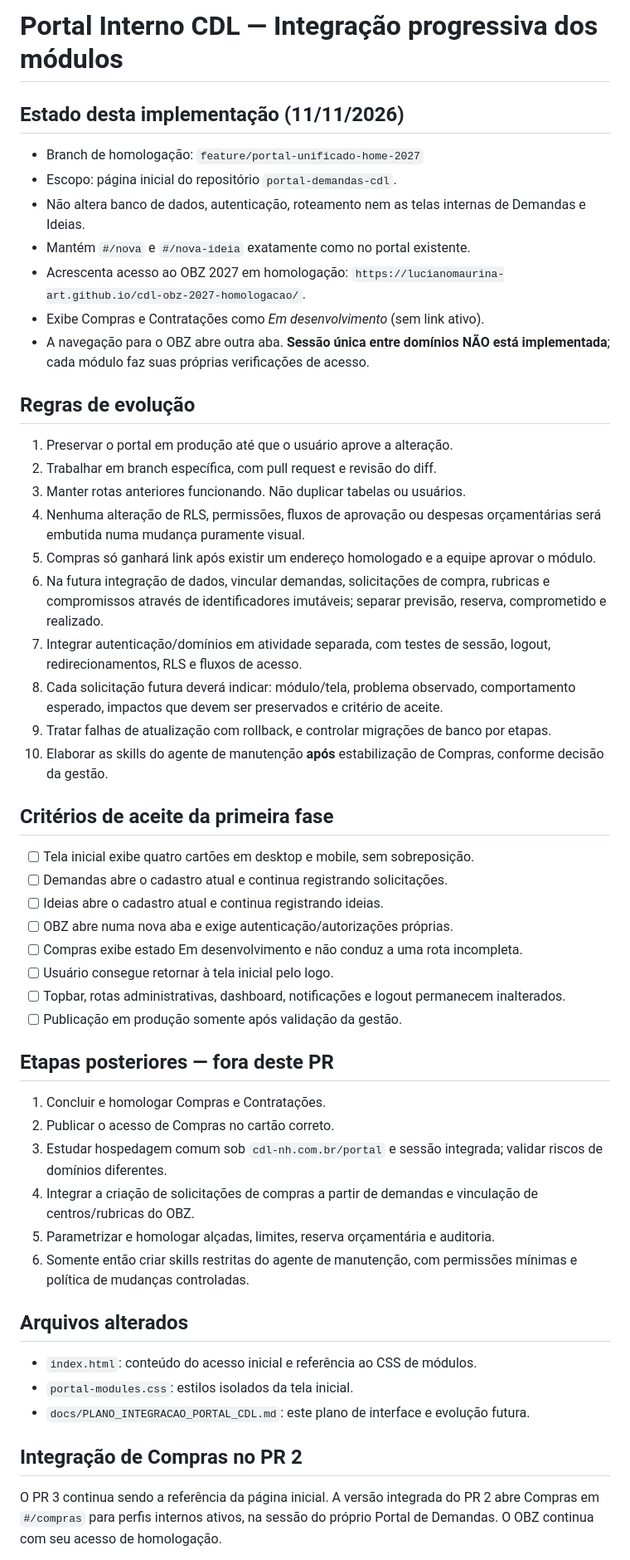
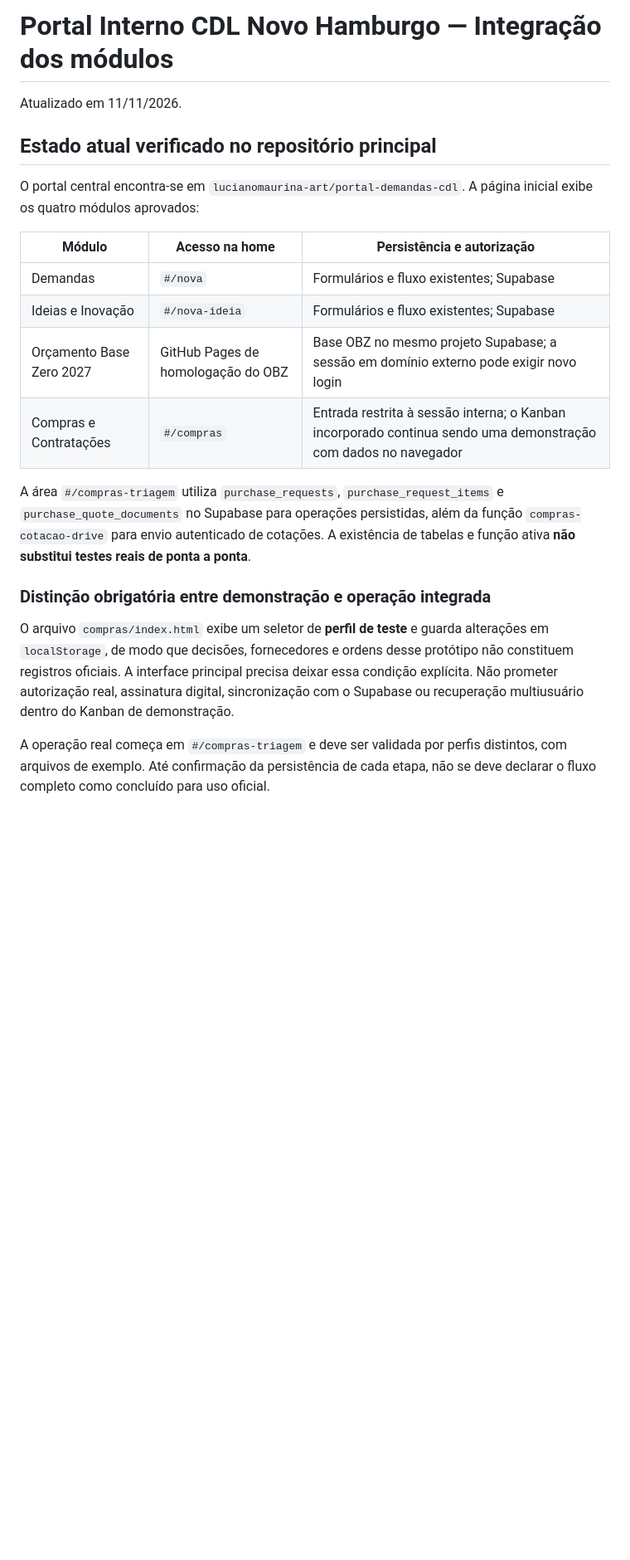
Before and after one commit to lucianomaurina-art/portal-demandas-cdl, a Markdown page: docs/PLANO_INTEGRACAO_PORTAL_CDL.md, the part around one of its changes. Shown at 83% size. GitHub-like rendering; blank space fills up the shorter version.

Commit message:
docs(portal): align integration plan with live Purchases, OBZ and Supabase capabilities and caveats

```diff
--- a/docs/PLANO_INTEGRACAO_PORTAL_CDL.md
+++ b/docs/PLANO_INTEGRACAO_PORTAL_CDL.md
@@ -1,52 +1,23 @@
-# Portal Interno CDL — Integração progressiva dos módulos
+# Portal Interno CDL Novo Hamburgo — Integração dos módulos
+Atualizado em 11/11/2026.
 
-## Estado desta implementação (11/11/2026)
-- Branch de homologação: `feature/portal-unificado-home-2027`
-- Escopo: página inicial do repositório `portal-demandas-cdl`.
-- Não altera banco de dados, autenticação, roteamento nem as telas internas de Demandas e Ideias.
-- Mantém `#/nova` e `#/nova-ideia` exatamente como no portal existente.
-- Acrescenta acesso ao OBZ 2027 em homologação: `https://lucianomaurina-art.github.io/cdl-obz-2027-homologacao/`.
-- Exibe Compras e Contratações como *Em desenvolvimento* (sem link ativo).
-- A navegação para o OBZ abre outra aba. **Sessão única entre domínios NÃO está implementada**; cada módulo faz suas próprias verificações de acesso.
+## Estado atual verificado no repositório principal
 
-## Regras de evolução
-1. Preservar o portal em produção até que o usuário aprove a alteração.
-2. Trabalhar em branch específica, com pull request e revisão do diff.
-3. Manter rotas anteriores funcionando. Não duplicar tabelas ou usuários.
-4. Nenhuma alteração de RLS, permissões, fluxos de aprovação ou despesas orçamentárias será embutida numa mudança puramente visual.
-5. Compras só ganhará link após existir um endereço homologado e a equipe aprovar o módulo.
-6. Na futura integração de dados, vincular demandas, solicitações de compra, rubricas e compromissos através de identificadores imutáveis; separar previsão, reserva, comprometido e realizado.
-7. Integrar autenticação/domínios em atividade separada, com testes de sessão, logout, redirecionamentos, RLS e fluxos de acesso.
-8. Cada solicitação futura deverá indicar: módulo/tela, problema observado, comportamento esperado, impactos que devem ser preservados e critério de aceite.
-9. Tratar falhas de atualização com rollback, e controlar migrações de banco por etapas.
-10. Elaborar as skills do agente de manutenção **após** estabilização de Compras, conforme decisão da gestão.
+O portal central encontra-se em `lucianomaurina-art/portal-demandas-cdl`.
+A página inicial exibe os quatro módulos aprovados:
 
-## Critérios de aceite da primeira fase
-- [ ] Tela inicial exibe quatro cartões em desktop e mobile, sem sobreposição.
-- [ ] Demandas abre o cadastro atual e continua registrando solicitações.
-- [ ] Ideias abre o cadastro atual e continua registrando ideias.
-- [ ] OBZ abre numa nova aba e exige autenticação/autorizações próprias.
-- [ ] Compras exibe estado Em desenvolvimento e não conduz a uma rota incompleta.
-- [ ] Usuário consegue retornar à tela inicial pelo logo.
-- [ ] Topbar, rotas administrativas, dashboard, notificações e logout permanecem inalterados.
-- [ ] Publicação em produção somente após validação da gestão.
+| Módulo | Acesso na home | Persistência e autorização |
+| --- | --- | --- |
+| Demandas | `#/nova` | Formulários e fluxo existentes; Supabase |
+| Ideias e Inovação | `#/nova-ideia` | Formulários e fluxo existentes; Supabase |
+| Orçamento Base Zero 2027 | GitHub Pages de homologação do OBZ | Base OBZ no mesmo projeto Supabase; a sessão em domínio externo pode exigir novo login |
+| Compras e Contratações | `#/compras` | Entrada restrita à sessão interna; o Kanban incorporado continua sendo uma demonstração com dados no navegador |
 
-## Etapas posteriores — fora deste PR
-1. Concluir e homologar Compras e Contratações.
-2. Publicar o acesso de Compras no cartão correto.
-3. Estudar hospedagem comum sob `cdl-nh.com.br/portal` e sessão integrada; validar riscos de domínios diferentes.
-4. Integrar a criação de solicitações de compras a partir de demandas e vinculação de centros/rubricas do OBZ.
-5. Parametrizar e homologar alçadas, limites, reserva orçamentária e auditoria.
-6. Somente então criar skills restritas do agente de manutenção, com permissões mínimas e política de mudanças controladas.
+A área `#/compras-triagem` utiliza `purchase_requests`, `purchase_request_items` e `purchase_quote_documents` no Supabase para operações persistidas, além da função `compras-cotacao-drive` para envio autenticado de cotações. A existência de tabelas e função ativa **não substitui testes reais de ponta a ponta**.
 
-## Arquivos alterados
-- `index.html`: conteúdo do acesso inicial e referência ao CSS de módulos.
-- `portal-modules.css`: estilos isolados da tela inicial.
-- `docs/PLANO_INTEGRACAO_PORTAL_CDL.md`: este plano de interface e evolução futura.
+### Distinção obrigatória entre demonstração e operação integrada
 
-## Integração de Compras no PR 2
+O arquivo `compras/index.html` exibe um seletor de **perfil de teste** e guarda alterações em `localStorage`, de modo que decisões, fornecedores e ordens desse protótipo não constituem registros oficiais. A interface principal precisa deixar essa condição explícita. Não prometer autorização real, assinatura digital, sincronização com o Supabase ou recuperação multiusuário dentro do Kanban de demonstração.
 
-O PR 3 continua sendo a referência da página inicial. A versão integrada do PR 2
-abre Compras em `#/compras` para perfis internos ativos, na sessão do próprio
-Portal de Demandas. O OBZ continua com seu acesso de homologação.
+A operação real começa em `#/compras-triagem` e deve ser validada por perfis distintos, com arquivos de exemplo. Até confirmação da persistência de cada etapa, não se deve declarar o fluxo completo como concluído para uso oficial.
 
```
Also changed, not shown: other parts of docs/PLANO_INTEGRACAO_PORTAL_CDL.md (+46 -8 lines).
